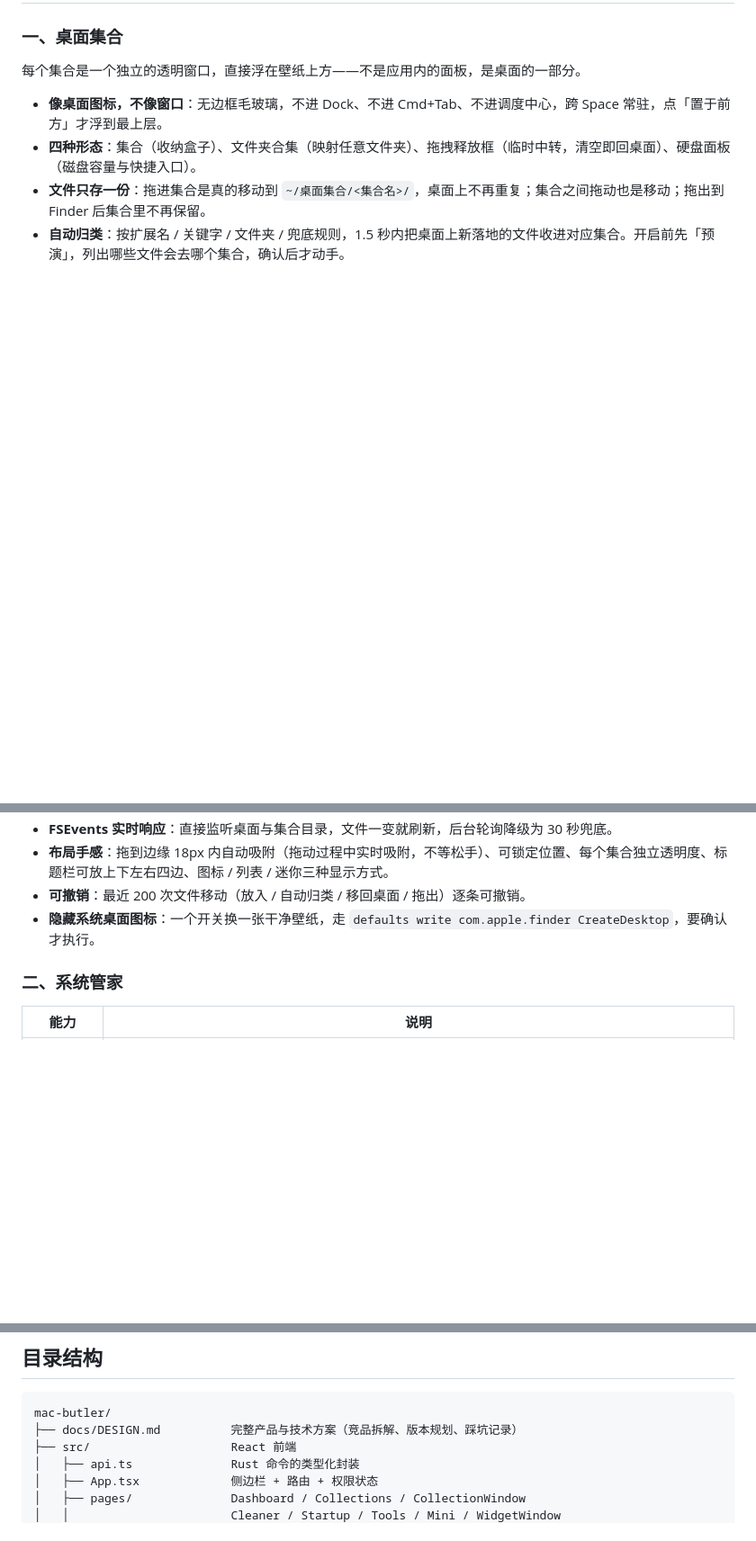
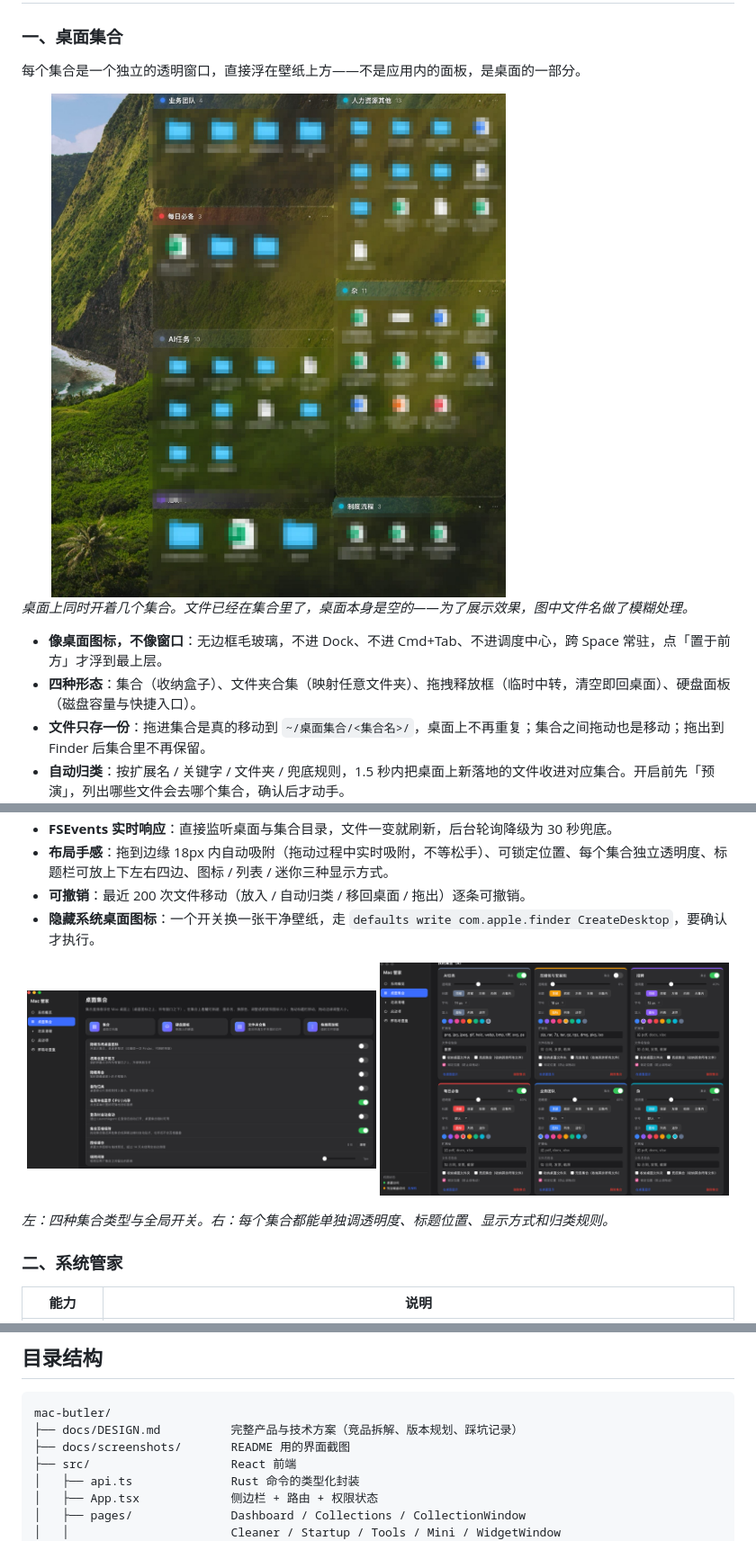
Before and after one commit to 111seek/mac-butler, a Markdown page: README.md, 3 parts joined by grey strips. Shown at 90% size. Drawn GitHub-style; pictures changed too: docs/screenshots/02-collections.png (added), docs/screenshots/03-collection-config.png (added), docs/screenshots/04-desktop.png (added); blank space fills up the shorter version.

Commit message:
README 增加界面截图：概览、桌面集合、配置页与清理页（桌面实景已做隐私模糊）

````diff
--- a/README.md
+++ b/README.md
@@ -38,6 +40,11 @@ Mac 管家想把这两件事合到一个轻量工具里，并且立三条规矩
 
 每个集合是一个独立的透明窗口，直接浮在壁纸上方——不是应用内的面板，是桌面的一部分。
 
+<img src="docs/screenshots/04-desktop.png" alt="桌面上的多个集合：每个集合是浮在壁纸上的独立窗口，按用途分组" width="72%">
+
+*桌面上同时开着几个集合。文件已经在集合里了，桌面本身是空的——为了展示效果，图中文件名做了模糊处理。*
+
+
 - **像桌面图标，不像窗口**：无边框毛玻璃，不进 Dock、不进 Cmd+Tab、不进调度中心，跨 Space 常驻，点「置于前方」才浮到最上层。
 - **四种形态**：集合（收纳盒子）、文件夹合集（映射任意文件夹）、拖拽释放框（临时中转，清空即回桌面）、硬盘面板（磁盘容量与快捷入口）。
 - **文件只存一份**：拖进集合是真的移动到 `~/桌面集合/<集合名>/`，桌面上不再重复；集合之间拖动也是移动；拖出到 Finder 后集合里不再保留。
@@ -46,6 +53,13 @@ Mac 管家想把这两件事合到一个轻量工具里，并且立三条规矩
 - **布局手感**：拖到边缘 18px 内自动吸附（拖动过程中实时吸附，不等松手）、可锁定位置、每个集合独立透明度、标题栏可放上下左右四边、图标 / 列表 / 迷你三种显示方式。
 - **可撤销**：最近 200 次文件移动（放入 / 自动归类 / 移回桌面 / 拖出）逐条可撤销。
 - **隐藏系统桌面图标**：一个开关换一张干净壁纸，走 `defaults write com.apple.finder CreateDesktop`，要确认才执行。
+
+<p align="center">
+  <img src="docs/screenshots/02-collections.png" alt="桌面集合管理页：四种集合类型与全局开关" width="49%">
+  <img src="docs/screenshots/03-collection-config.png" alt="每个集合可单独配置透明度、标题位置、显示方式与归类规则" width="49%">
+</p>
+
+*左：四种集合类型与全局开关。右：每个集合都能单独调透明度、标题位置、显示方式和归类规则。*
 
 ### 二、系统管家
 
@@ -185,6 +203,7 @@ Mac 管家需要动桌面文件、读废纸篓、管启动项，所以会碰到
 ```
 mac-butler/
 ├── docs/DESIGN.md          完整产品与技术方案（竞品拆解、版本规划、踩坑记录）
+├── docs/screenshots/       README 用的界面截图
 ├── src/                    React 前端
 │   ├── api.ts              Rust 命令的类型化封装
 │   ├── App.tsx             侧边栏 + 路由 + 权限状态
````
Also changed, not shown: other parts of README.md (+6 -0 lines), docs/screenshots/01-overview.png (added), docs/screenshots/05-cleaner.png (added).
